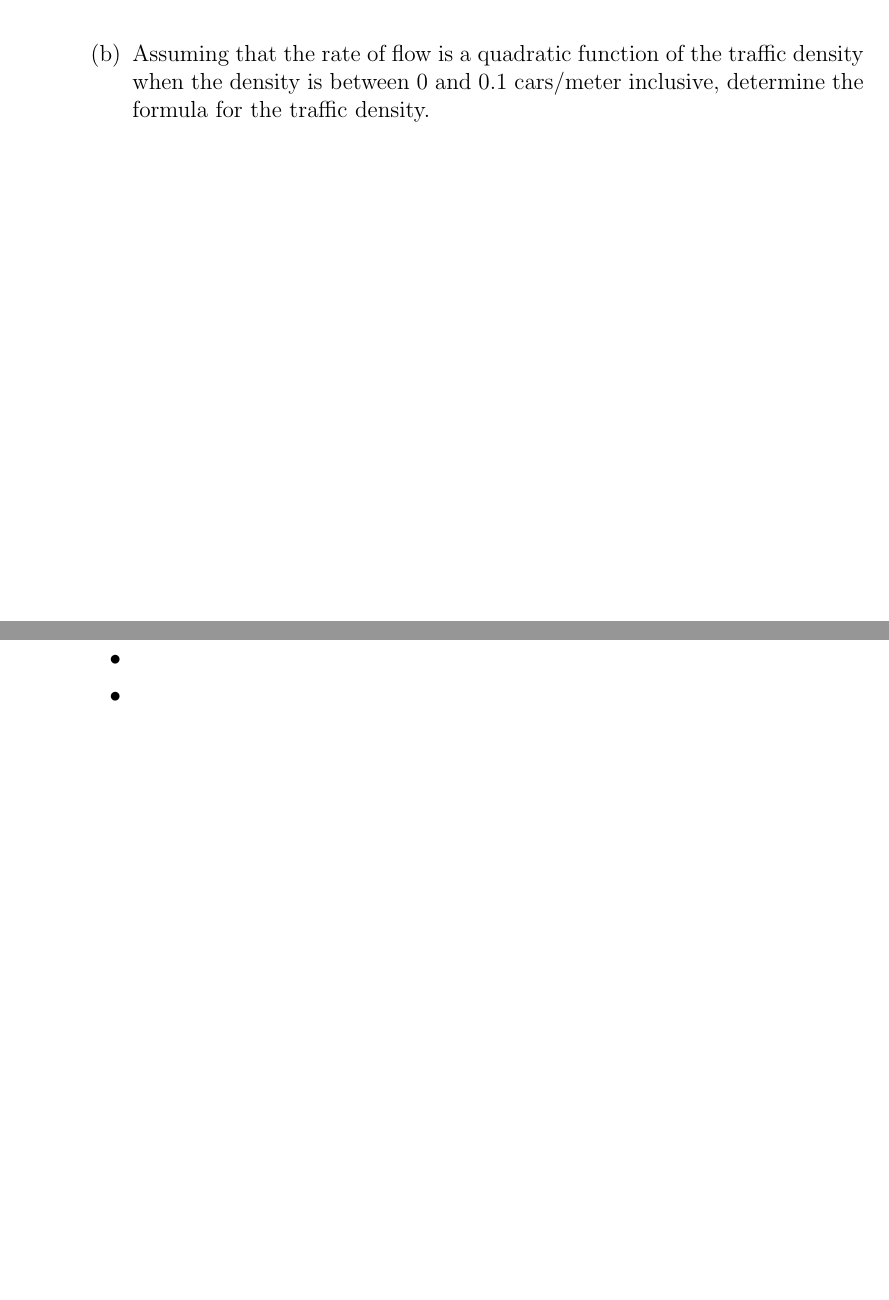
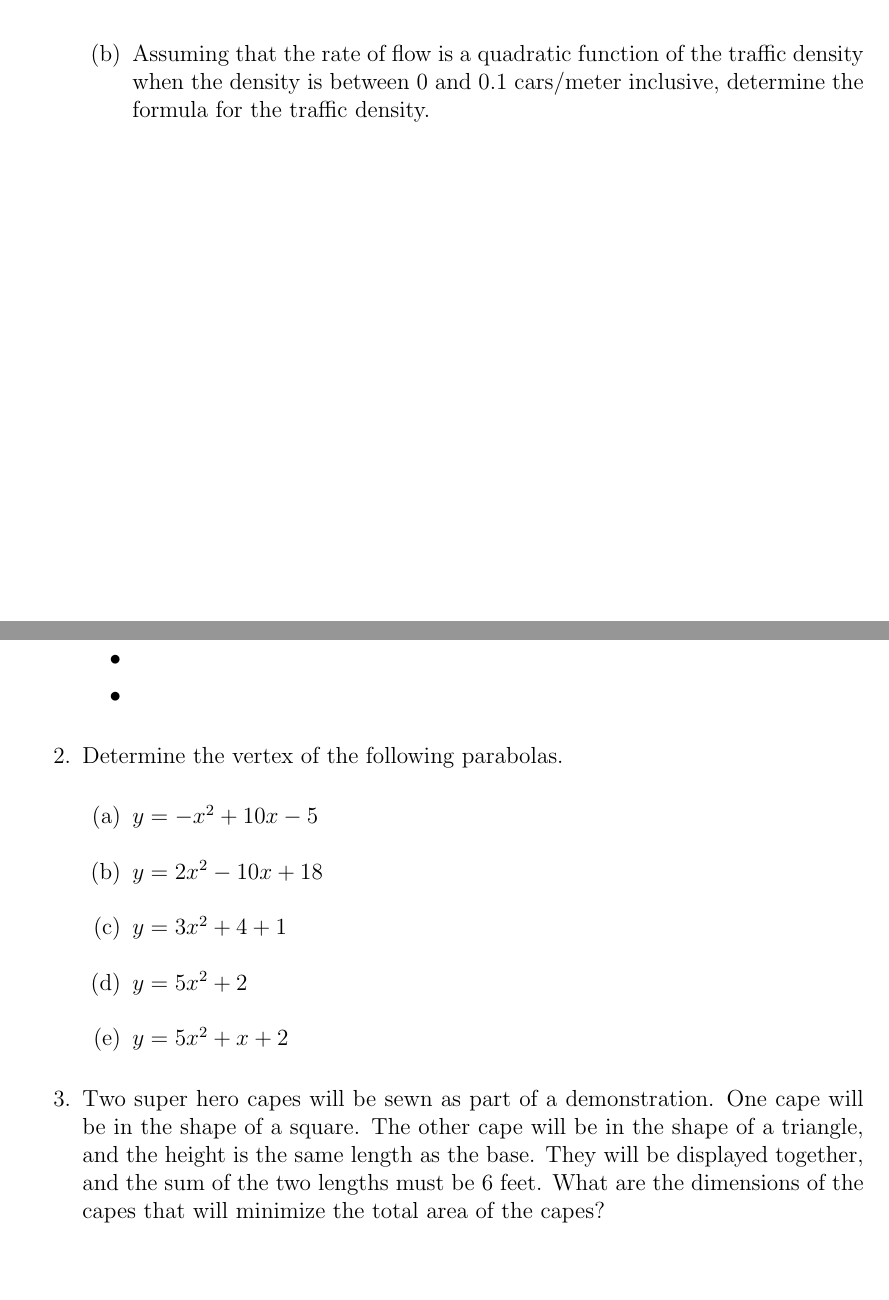
Before and after one commit to KellyBlack/Precalculus, a LaTeX thesis (labManual.tex, which reads functions/section_quadratics.tex): two parts of pages 40 and 41 of 185, joined at a grey line, cut so that both start at the same text, the shorter picture padded with empty space. Compiled offline with pdfLaTeX.

Commit message:
added questions in the quadratic function section

```diff
--- a/functions/section_quadratics.tex
+++ b/functions/section_quadratics.tex
@@ -82,10 +82,22 @@
   \item
   \item
   \end{itemize}
-\item
+
+\item Determine the vertex of the following parabolas.
   \begin{subproblem}
-    \item
+  \item $y=-x^2+10x-5$
+  \item $y=2x^2-10x+18$
+  \item $y=3x^2+4+1$
+  \item $y=5x^2+2$
+  \item $y=5x^2+x+2$
   \end{subproblem}
+
+\item Two super hero capes will be sewn as part of a
+  demonstration. One cape will be in the shape of a square. The other
+  cape will be in the shape of a triangle, and the height is the same
+  length as the base. They will be displayed together, and the sum of
+  the two lengths must be 6 feet. What are the dimensions of the capes
+  that will minimize the total area of the capes?
 \end{problem}
 
 
```
Also changed, not shown: labManual.pdf.
